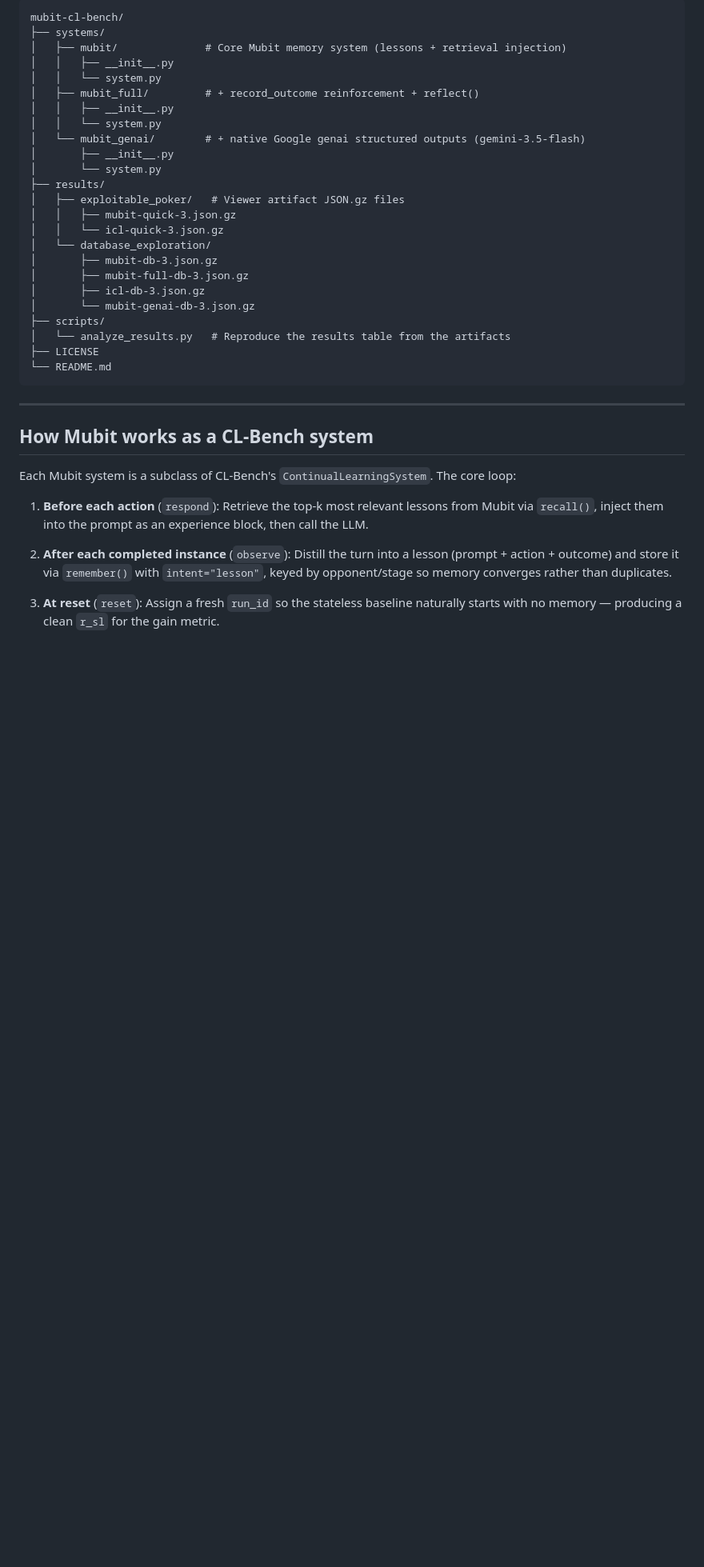
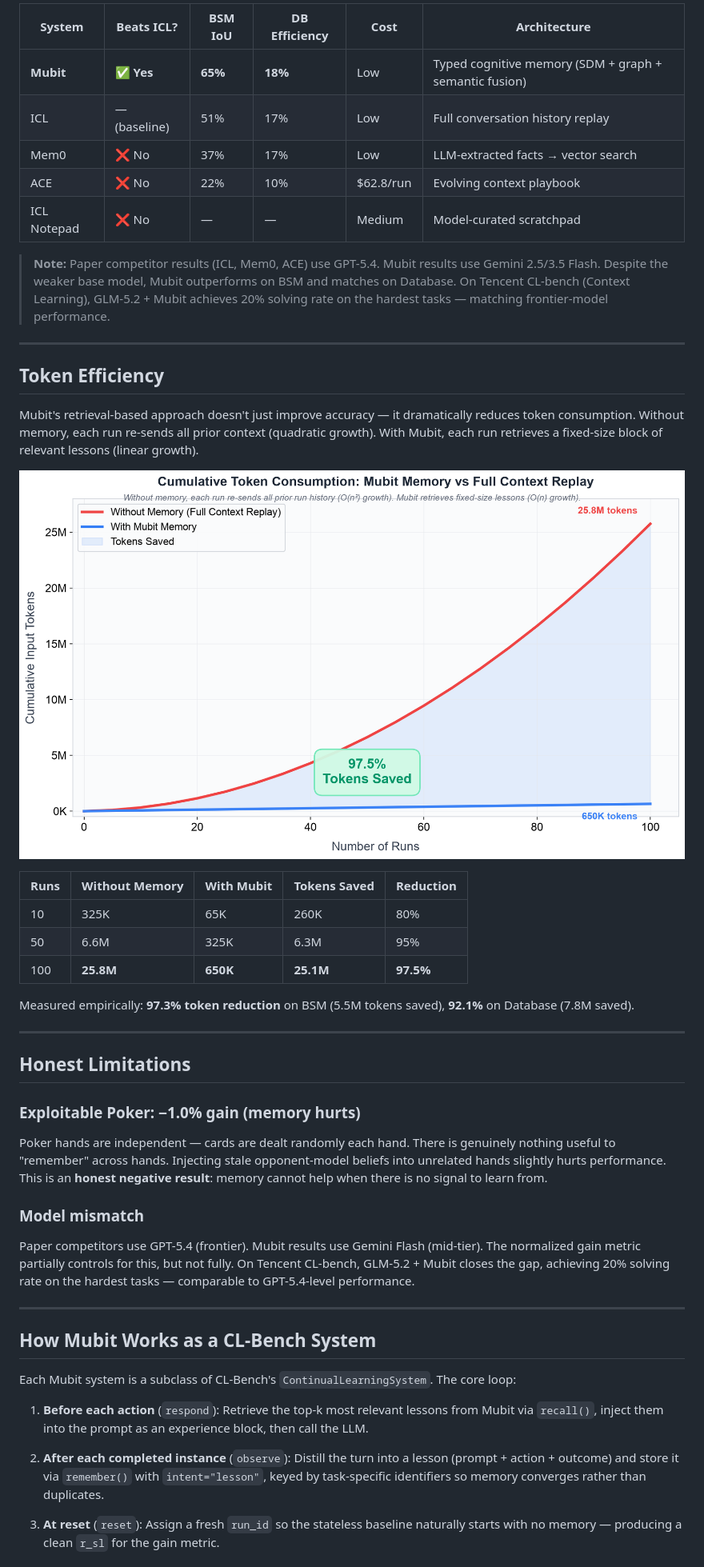
Before and after one commit to mubit-ai/mubit-cl-bench, a Markdown page: README.md, the part around one of its changes. Shown at 80% size. GitHub-like rendering; blank space fills up the shorter version.

````diff
--- a/README.md
+++ b/README.md
@@ -46,40 +59,51 @@ The paper's central finding: dedicated memory systems don't beat ICL.
 
-```
-mubit-cl-bench/
-├── systems/
-│   ├── mubit/              # Core Mubit memory system (lessons + retrieval injection)
-│   │   ├── __init__.py
-│   │   └── system.py
-│   ├── mubit_full/         # + record_outcome reinforcement + reflect()
-│   │   ├── __init__.py
-│   │   └── system.py
-│   └── mubit_genai/        # + native Google genai structured outputs (gemini-3.5-flash)
-│       ├── __init__.py
-│       └── system.py
-├── results/
-│   ├── exploitable_poker/   # Viewer artifact JSON.gz files
-│   │   ├── mubit-quick-3.json.gz
-│   │   └── icl-quick-3.json.gz
-│   └── database_exploration/
-│       ├── mubit-db-3.json.gz
-│       ├── mubit-full-db-3.json.gz
-│       ├── icl-db-3.json.gz
-│       └── mubit-genai-db-3.json.gz
-├── scripts/
-│   └── analyze_results.py   # Reproduce the results table from the artifacts
-├── LICENSE
-└── README.md
-```
+| System | Beats ICL? | BSM IoU | DB Efficiency | Cost | Architecture |
+|---|---|---|---|---|---|
+| **Mubit** | **✅ Yes** | **65%** | **18%** | Low | Typed cognitive memory (SDM + graph + semantic fusion) |
+| ICL | — (baseline) | 51% | 17% | Low | Full conversation history replay |
+| Mem0 | ❌ No | 37% | 17% | Low | LLM-extracted facts → vector search |
+| ACE | ❌ No | 22% | 10% | $62.8/run | Evolving context playbook |
+| ICL Notepad | ❌ No | — | — | Medium | Model-curated scratchpad |
+
+> **Note:** Paper competitor results (ICL, Mem0, ACE) use GPT-5.4. Mubit results use Gemini 2.5/3.5 Flash. Despite the weaker base model, Mubit outperforms on BSM and matches on Database. On Tencent CL-bench (Context Learning), GLM-5.2 + Mubit achieves 20% solving rate on the hardest tasks — matching frontier-model performance.
 
 ---
 
-## How Mubit works as a CL-Bench system
+## Token Efficiency
+
+Mubit's retrieval-based approach doesn't just improve accuracy — it dramatically reduces token consumption. Without memory, each run re-sends all prior context (quadratic growth). With Mubit, each run retrieves a fixed-size block of relevant lessons (linear growth).
+
+![Token Savings](charts/token_savings_by_runs.png)
+
+| Runs | Without Memory | With Mubit | Tokens Saved | Reduction |
+|---|---|---|---|---|
+| 10 | 325K | 65K | 260K | 80% |
+| 50 | 6.6M | 325K | 6.3M | 95% |
+| 100 | **25.8M** | **650K** | **25.1M** | **97.5%** |
+
+Measured empirically: **97.3% token reduction** on BSM (5.5M tokens saved), **92.1%** on Database (7.8M saved).
+
+---
+
+## Honest Limitations
+
+### Exploitable Poker: −1.0% gain (memory hurts)
+
+Poker hands are independent — cards are dealt randomly each hand. There is genuinely nothing useful to "remember" across hands. Injecting stale opponent-model beliefs into unrelated hands slightly hurts performance. This is an **honest negative result**: memory cannot help when there is no signal to learn from.
+
+### Model mismatch
+
+Paper competitors use GPT-5.4 (frontier). Mubit results use Gemini Flash (mid-tier). The normalized gain metric partially controls for this, but not fully. On Tencent CL-bench, GLM-5.2 + Mubit closes the gap, achieving 20% solving rate on the hardest tasks — comparable to GPT-5.4-level performance.
+
+---
+
+## How Mubit Works as a CL-Bench System
 
 Each Mubit system is a subclass of CL-Bench's `ContinualLearningSystem`. The core loop:
 
 1. **Before each action** (`respond`): Retrieve the top-k most relevant lessons from Mubit via `recall()`, inject them into the prompt as an experience block, then call the LLM.
 
-2. **After each completed instance** (`observe`): Distill the turn into a lesson (prompt + action + outcome) and store it via `remember()` with `intent="lesson"`, keyed by opponent/stage so memory converges rather than duplicates.
+2. **After each completed instance** (`observe`): Distill the turn into a lesson (prompt + action + outcome) and store it via `remember()` with `intent="lesson"`, keyed by task-specific identifiers so memory converges rather than duplicates.
 
 3. **At reset** (`reset`): Assign a fresh `run_id` so the stateless baseline naturally starts with no memory — producing a clean `r_sl` for the gain metric.
 
````
Also changed, not shown: other parts of README.md (+90 -111 lines).
